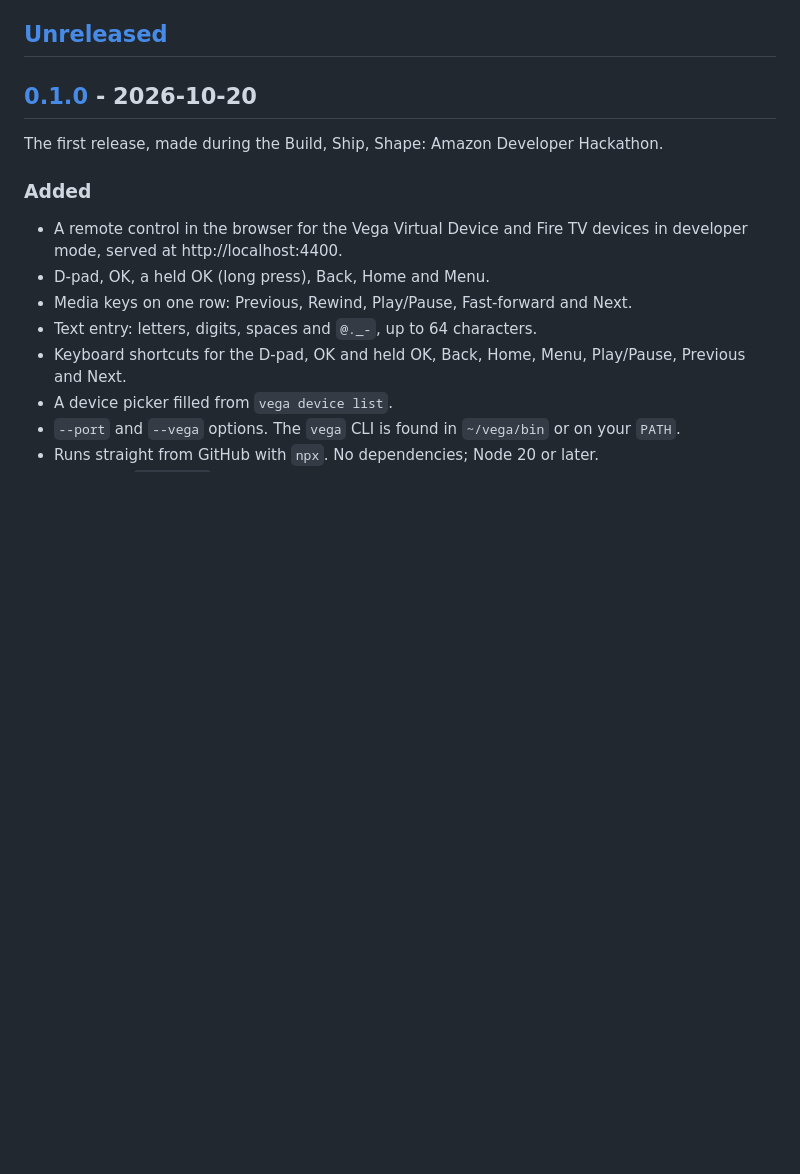
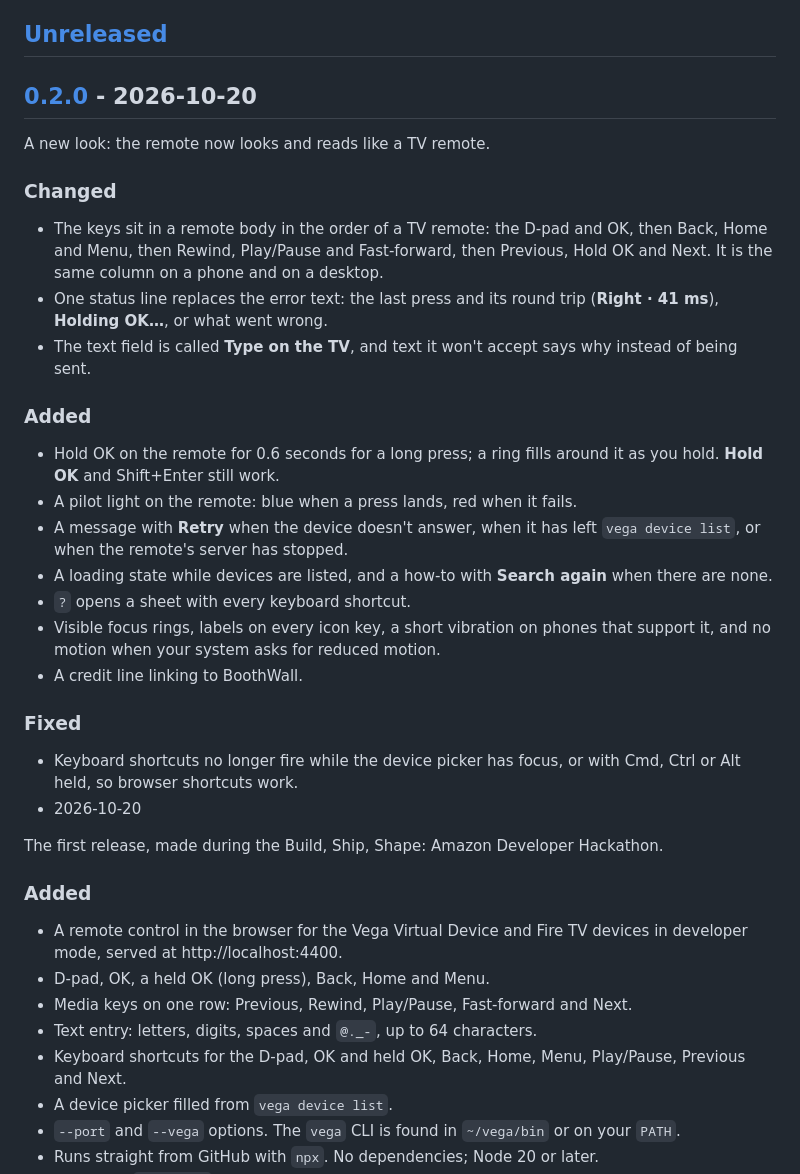
Before and after one commit to boothwall/vega-web-remote, a Markdown page: CHANGELOG.md, the part around one of its changes. Drawn GitHub-style; blank space fills up the shorter version.

```diff
--- a/CHANGELOG.md
+++ b/CHANGELOG.md
@@ -4,7 +4,30 @@ All notable changes to this project are listed here. The format follows [Keep a
 
 ## [Unreleased]
 
-## [0.1.0] - 2026-10-20
+## [0.2.0] - 2026-10-20
+
+A new look: the remote now looks and reads like a TV remote.
+
+### Changed
+
+- The keys sit in a remote body in the order of a TV remote: the D-pad and OK, then Back, Home and Menu, then Rewind, Play/Pause and Fast-forward, then Previous, Hold OK and Next. It is the same column on a phone and on a desktop.
+- One status line replaces the error text: the last press and its round trip (**Right · 41 ms**), **Holding OK…**, or what went wrong.
+- The text field is called **Type on the TV**, and text it won't accept says why instead of being sent.
+
+### Added
+
+- Hold OK on the remote for 0.6 seconds for a long press; a ring fills around it as you hold. **Hold OK** and Shift+Enter still work.
+- A pilot light on the remote: blue when a press lands, red when it fails.
+- A message with **Retry** when the device doesn't answer, when it has left `vega device list`, or when the remote's server has stopped.
+- A loading state while devices are listed, and a how-to with **Search again** when there are none.
+- `?` opens a sheet with every keyboard shortcut.
+- Visible focus rings, labels on every icon key, a short vibration on phones that support it, and no motion when your system asks for reduced motion.
+- A credit line linking to BoothWall.
+
+### Fixed
+
+- Keyboard shortcuts no longer fire while the device picker has focus, or with Cmd, Ctrl or Alt held, so browser shortcuts work.
+ - 2026-10-20
 
 The first release, made during the Build, Ship, Shape: Amazon Developer Hackathon.
 
```
Also changed, not shown: other parts of CHANGELOG.md (+2 -1 lines), CONTRIBUTING.md (+2 -1 lines), README.md (+14 -9 lines), docs/images/remote-desktop.png, docs/images/remote-phone.png, docs/images/remote-states.jpg (added), 7 other files.
